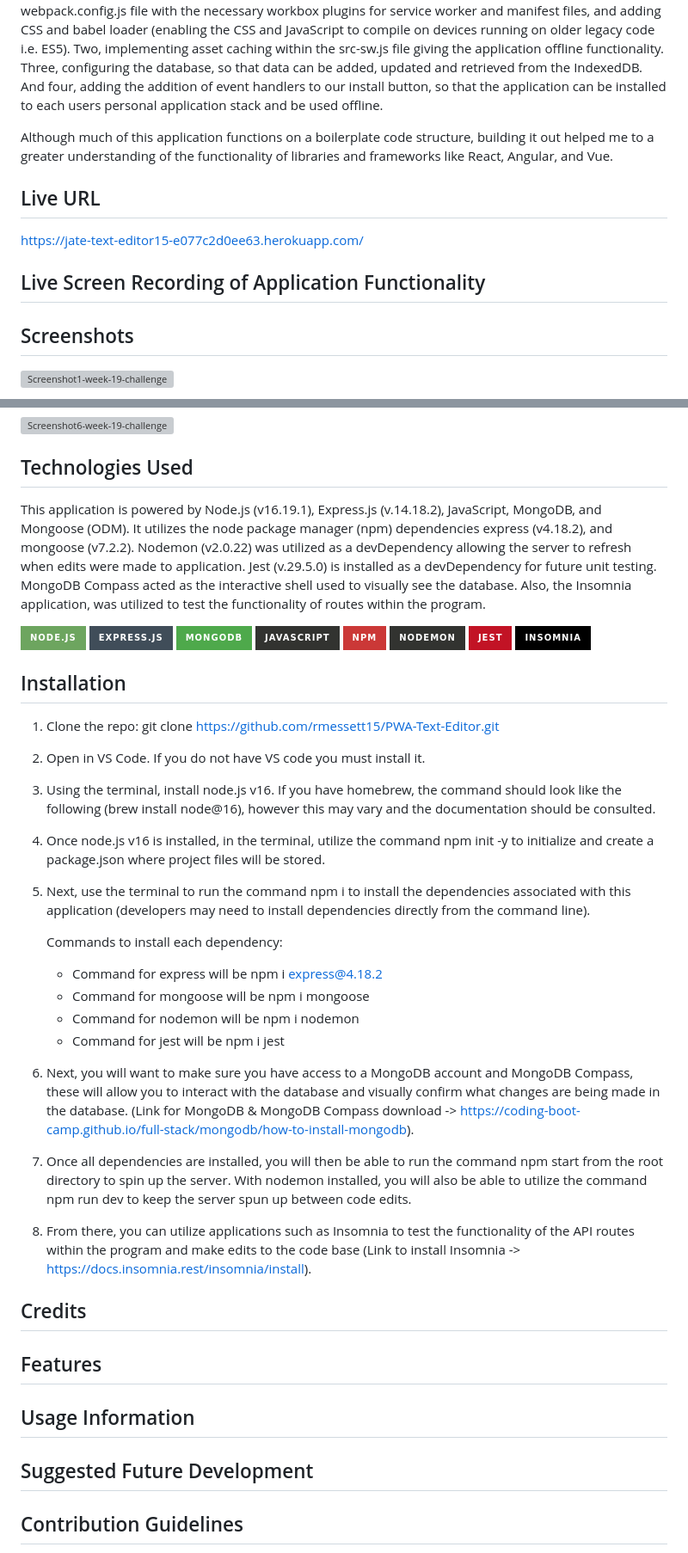
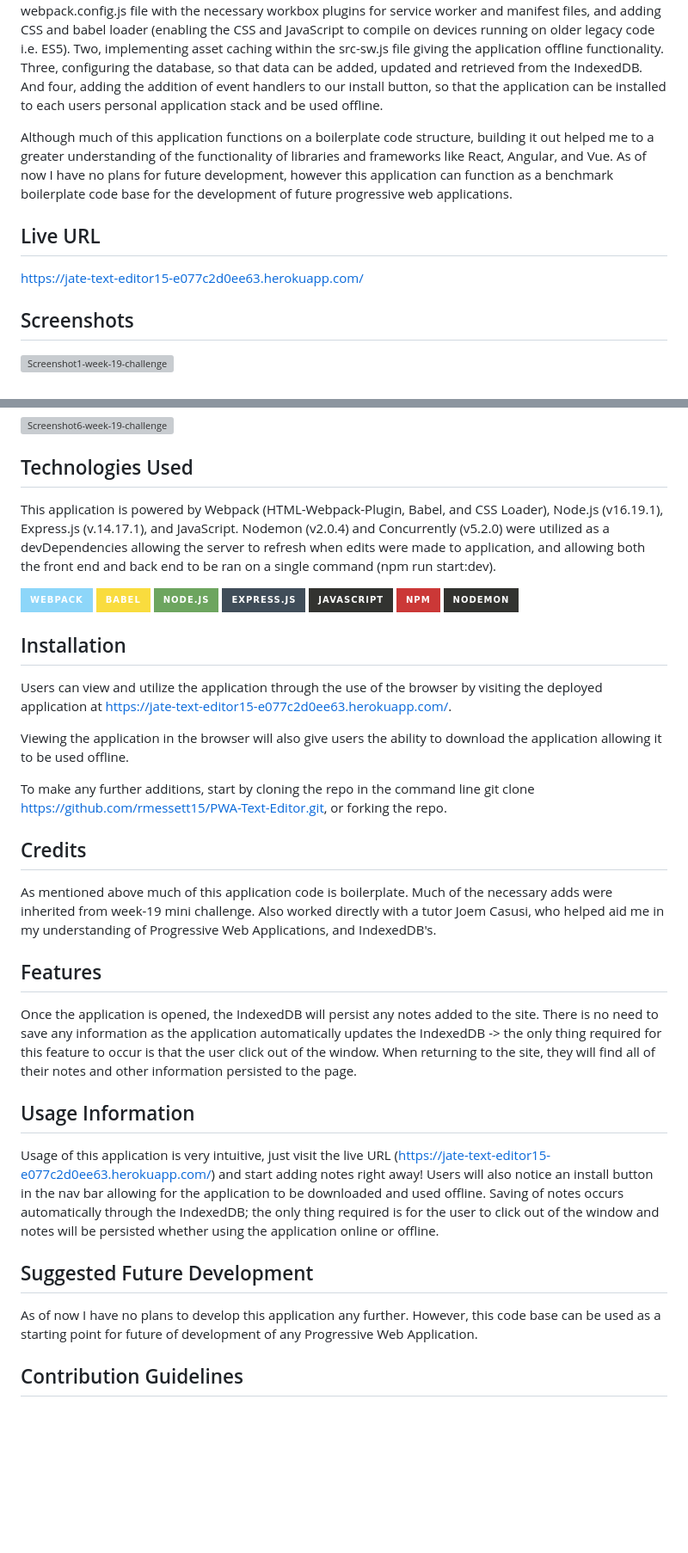
Before and after one commit to rmessett15/PWA-Text-Editor, a Markdown page: README.md, 2 parts joined by grey strips. Shown: that part at 86% size. Rendered like a GitHub page; badges without logos; blank space fills up the shorter version; grey boxes are pictures that could not be loaded.

Commit message:
finished adding final changes about usage info to README.md doc

```diff
--- a/README.md
+++ b/README.md
@@ -38,13 +36,11 @@ Week-19 Challenge (Progressive Web Applications)
 
 This application was built for the purpose of demonstrating and honing skills of progressive web application. Its purpose was to gather a greater understanding of what React JavaScript library is really doing behind the scenes. There are four main concepts this application focuses on. One, configuring the webpack.config.js file with the necessary workbox plugins for service worker and manifest files, and adding CSS and babel loader (enabling the CSS and JavaScript to compile on devices running on older legacy code i.e. ES5). Two, implementing asset caching within the src-sw.js file giving the application offline  functionality. Three, configuring the database, so that data can be added, updated and retrieved from the IndexedDB. And four, adding the addition of event handlers to our install button, so that the application can be installed to each users personal application stack and be used offline.
 
-Although much of this application functions on a boilerplate code structure, building it out helped me to a greater understanding of the functionality of libraries and frameworks like React, Angular, and Vue.
+Although much of this application functions on a boilerplate code structure, building it out helped me to a greater understanding of the functionality of libraries and frameworks like React, Angular, and Vue. As of now I have no plans for future development, however this application can function as a benchmark boilerplate code base for the development of future progressive web applications.
 
 ## Live URL
 
 https://jate-text-editor15-e077c2d0ee63.herokuapp.com/
-
-## Live Screen Recording of Application Functionality
 
 ## Screenshots
 
@@ -62,50 +58,39 @@ https://jate-text-editor15-e077c2d0ee63.herokuapp.com/
 
 ## Technologies Used
 
-This application is powered by Node.js (v16.19.1), Express.js (v.14.18.2), JavaScript, MongoDB, and Mongoose (ODM). It utilizes the node package manager (npm) dependencies express (v4.18.2), and mongoose (v7.2.2). Nodemon (v2.0.22) was utilized as a devDependency allowing the server to refresh when edits were made to application. Jest (v.29.5.0) is installed as a devDependency for future unit testing. MongoDB Compass acted as the interactive shell used to visually see the database. Also, the Insomnia application, was utilized to test the functionality of routes within the program.
+This application is powered by Webpack (HTML-Webpack-Plugin, Babel, and CSS Loader), Node.js (v16.19.1), Express.js (v.14.17.1), and JavaScript. Nodemon (v2.0.4) and Concurrently (v5.2.0) were utilized as a devDependencies allowing the server to refresh when edits were made to application, and allowing both the front end and back end to be ran on a single command (npm run start:dev).
 
+![Webpack](https://img.shields.io/badge/webpack-%238DD6F9.svg?style=for-the-badge&logo=webpack&logoColor=black)
+![Babel](https://img.shields.io/badge/Babel-F9DC3e?style=for-the-badge&logo=babel&logoColor=black)
 ![NodeJS](https://img.shields.io/badge/node.js-6DA55F?style=for-the-badge&logo=node.js&logoColor=white)
 ![Express.js](https://img.shields.io/badge/express.js-%23404d59.svg?style=for-the-badge&logo=express&logoColor=%2361DAFB)
-![MongoDB](https://img.shields.io/badge/MongoDB-%234ea94b.svg?style=for-the-badge&logo=mongodb&logoColor=white)
 ![JavaScript](https://img.shields.io/badge/javascript-%23323330.svg?style=for-the-badge&logo=javascript&logoColor=%23F7DF1E)
 ![NPM](https://img.shields.io/badge/NPM-%23CB3837.svg?style=for-the-badge&logo=npm&logoColor=white)
 ![Nodemon](https://img.shields.io/badge/NODEMON-%23323330.svg?style=for-the-badge&logo=nodemon&logoColor=%BBDEAD)
-![Jest](https://img.shields.io/badge/-jest-%23C21325?style=for-the-badge&logo=jest&logoColor=white)
-![Insomnia](https://img.shields.io/badge/Insomnia-black?style=for-the-badge&logo=insomnia&logoColor=5849BE)
 
 ## Installation
 
-1. Clone the repo:
-   git clone https://github.com/rmessett15/PWA-Text-Editor.git
+Users can view and utilize the application through the use of the browser by visiting the deployed application at https://jate-text-editor15-e077c2d0ee63.herokuapp.com/.
 
-2. Open in VS Code. If you do not have VS code you must install it.
+Viewing the application in the browser will also give users the ability to download the application allowing it to be used offline.
 
-3. Using the terminal, install node.js v16. If you have homebrew, the command should look like the following (brew install node@16), however this may vary and the documentation should be consulted.
-
-4. Once node.js v16 is installed, in the terminal, utilize the command npm init -y to initialize and create a package.json where project files will be stored.
-
-5. Next, use the terminal to run the command npm i to install the dependencies associated with this application (developers may need to install dependencies directly from the command line).
-
-   Commands to install each dependency:
-
-   - Command for express will be npm i express@4.18.2
-   - Command for mongoose will be npm i mongoose
-   - Command for nodemon will be npm i nodemon
-   - Command for jest will be npm i jest
-
-6. Next, you will want to make sure you have access to a MongoDB account and MongoDB Compass, these will allow you to interact with the database and visually confirm what changes are being made in the database. (Link for MongoDB & MongoDB Compass download -> https://coding-boot-camp.github.io/full-stack/mongodb/how-to-install-mongodb).
-
-7. Once all dependencies are installed, you will then be able to run the command npm start from the root directory to spin up the server. With nodemon installed, you will also be able to utilize the command npm run dev to keep the server spun up between code edits.
-
-8. From there, you can utilize applications such as Insomnia to test the functionality of the API routes within the program and make edits to the code base (Link to install Insomnia -> https://docs.insomnia.rest/insomnia/install).
+To make any further additions, start by cloning the repo in the command line git clone https://github.com/rmessett15/PWA-Text-Editor.git, or forking the repo.
 
 ## Credits
 
+As mentioned above much of this application code is boilerplate. Much of the necessary adds were inherited from week-19 mini challenge. Also worked directly with a tutor Joem Casusi, who helped aid me in my understanding of Progressive Web Applications, and IndexedDB's.
+
 ## Features
+
+Once the application is opened, the IndexedDB will persist any notes added to the site. There is no need to save any information as the application automatically updates the IndexedDB -> the only thing required for this feature to occur is that the user click out of the window. When returning to the site, they will find all of their notes and other information persisted to the page.
 
 ## Usage Information
 
+Usage of this application is very intuitive, just visit the live URL (https://jate-text-editor15-e077c2d0ee63.herokuapp.com/) and start adding notes right away! Users will also notice an install button in the nav bar allowing for the application to be downloaded and used offline. Saving of notes occurs automatically through the IndexedDB; the only thing required is for the user to click out of the window and notes will be persisted whether using the application online or offline.
+
 ## Suggested Future Development
+
+As of now I have no plans to develop this application any further. However, this code base can be used as a starting point for future of development of any Progressive Web Application.
 
 ## Contribution Guidelines
 
```
Also changed, not shown: other parts of README.md (+0 -2 lines).
